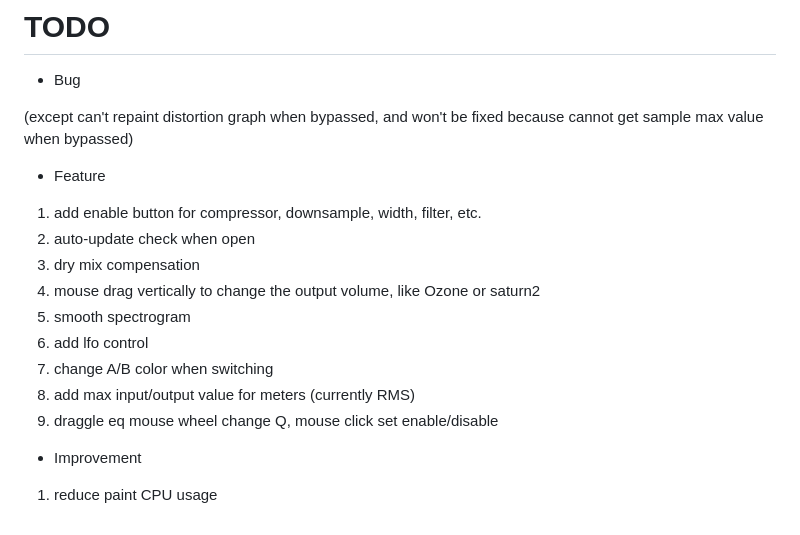
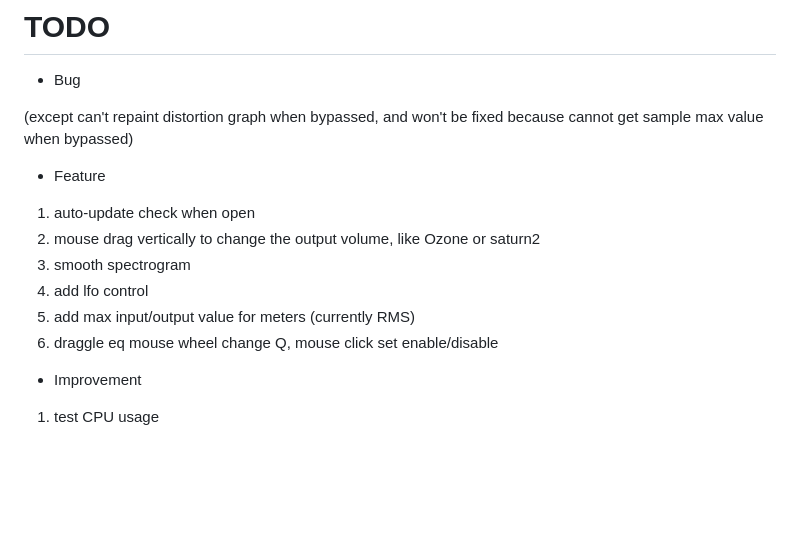
Before and after one commit to jerryuhoo/Fire, a Markdown page: TODO.md, the part around the change. Drawn GitHub-style; blank space fills up the shorter version.

Commit message:
Update 0.9.4 info

```diff
--- a/TODO.md
+++ b/TODO.md
@@ -6,16 +6,13 @@
 
 - Feature
 
-1. add enable button for compressor, downsample, width, filter, etc.
-2. auto-update check when open
-3. dry mix compensation
-4. mouse drag vertically to change the output volume, like Ozone or saturn2
-5. smooth spectrogram
-6. add lfo control
-7. change A/B color when switching
-8. add max input/output value for meters (currently RMS)
-9. draggle eq mouse wheel change Q, mouse click set enable/disable
+1. auto-update check when open
+2. mouse drag vertically to change the output volume, like Ozone or saturn2
+3. smooth spectrogram
+4. add lfo control
+5. add max input/output value for meters (currently RMS)
+6. draggle eq mouse wheel change Q, mouse click set enable/disable
 
 - Improvement
 
-1. reduce paint CPU usage
+1. test CPU usage
```
Also changed, not shown: README.md (+2 -1 lines), Fire1.png, Fire2.png.
